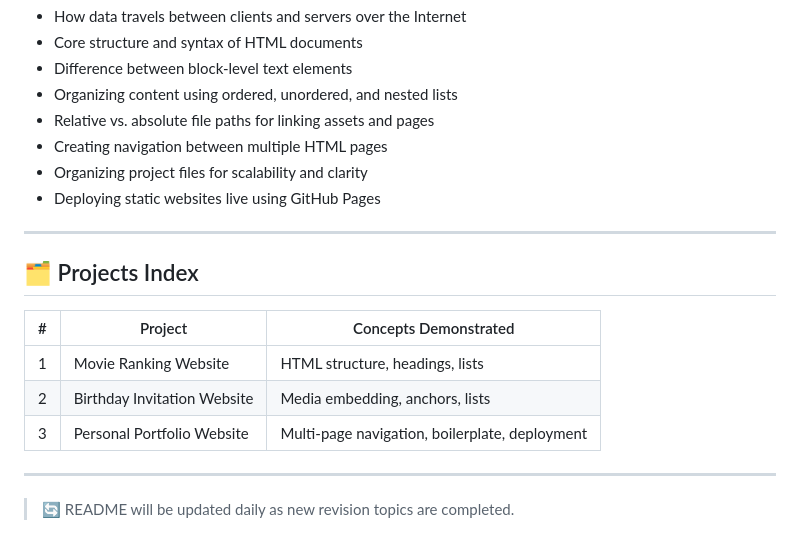
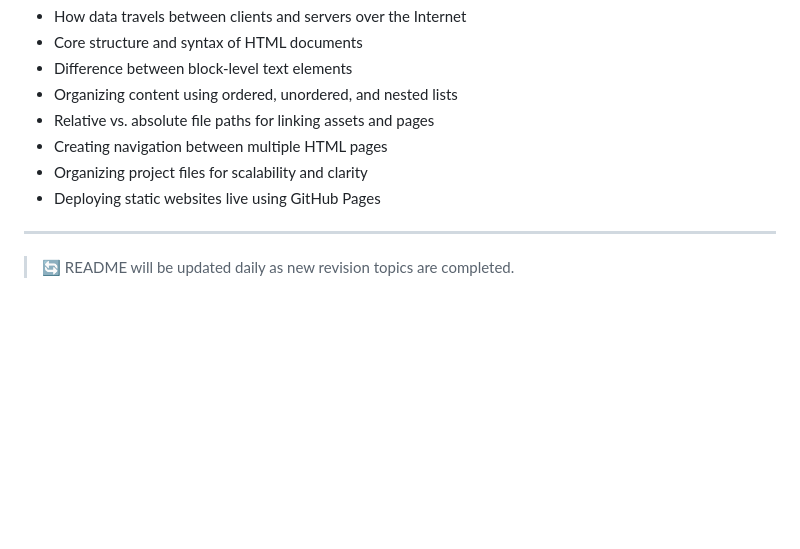
Before and after one commit to priyankaangane/Full-Stack-Development, a Markdown page: README.md, the part around the change. Rendered like a GitHub page; blank space fills up the shorter version.

Commit message:
Revise README to remove Projects Index
Removed Projects Index section and updated README structure.

```diff
--- a/README.md
+++ b/README.md
@@ -70,16 +70,5 @@ This repository documents my journey learning **Full-Stack Web Development** thr
 - Creating navigation between multiple HTML pages
 - Organizing project files for scalability and clarity
 - Deploying static websites live using GitHub Pages
-
----
-
-## 🗂️ Projects Index
-
-| # | Project | Concepts Demonstrated |
-|---|----------|------------------------|
-| 1 | Movie Ranking Website | HTML structure, headings, lists |
-| 2 | Birthday Invitation Website | Media embedding, anchors, lists |
-| 3 | Personal Portfolio Website | Multi-page navigation, boilerplate, deployment |
-
 ---
 > 🔄 README will be updated daily as new revision topics are completed.
```
